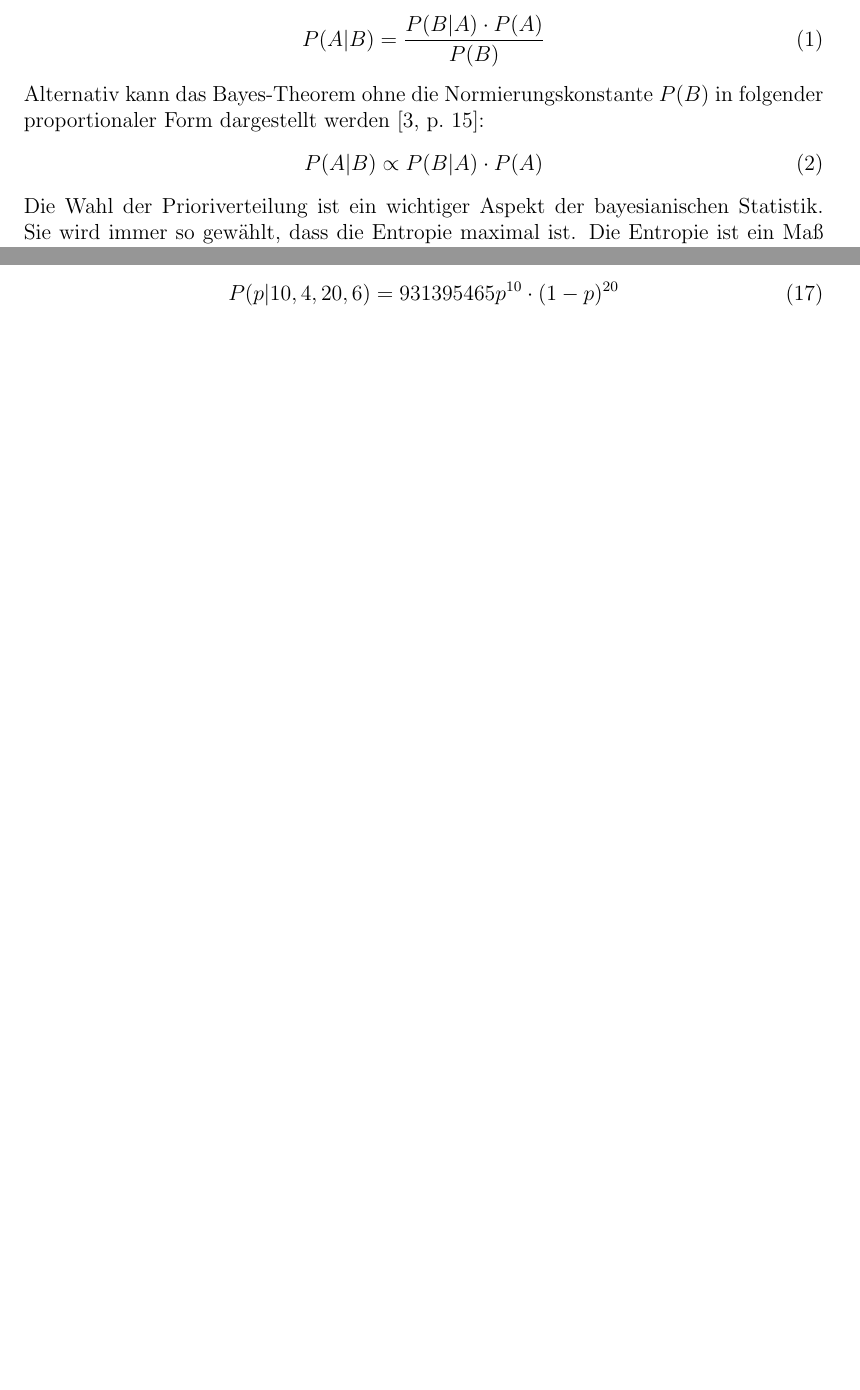
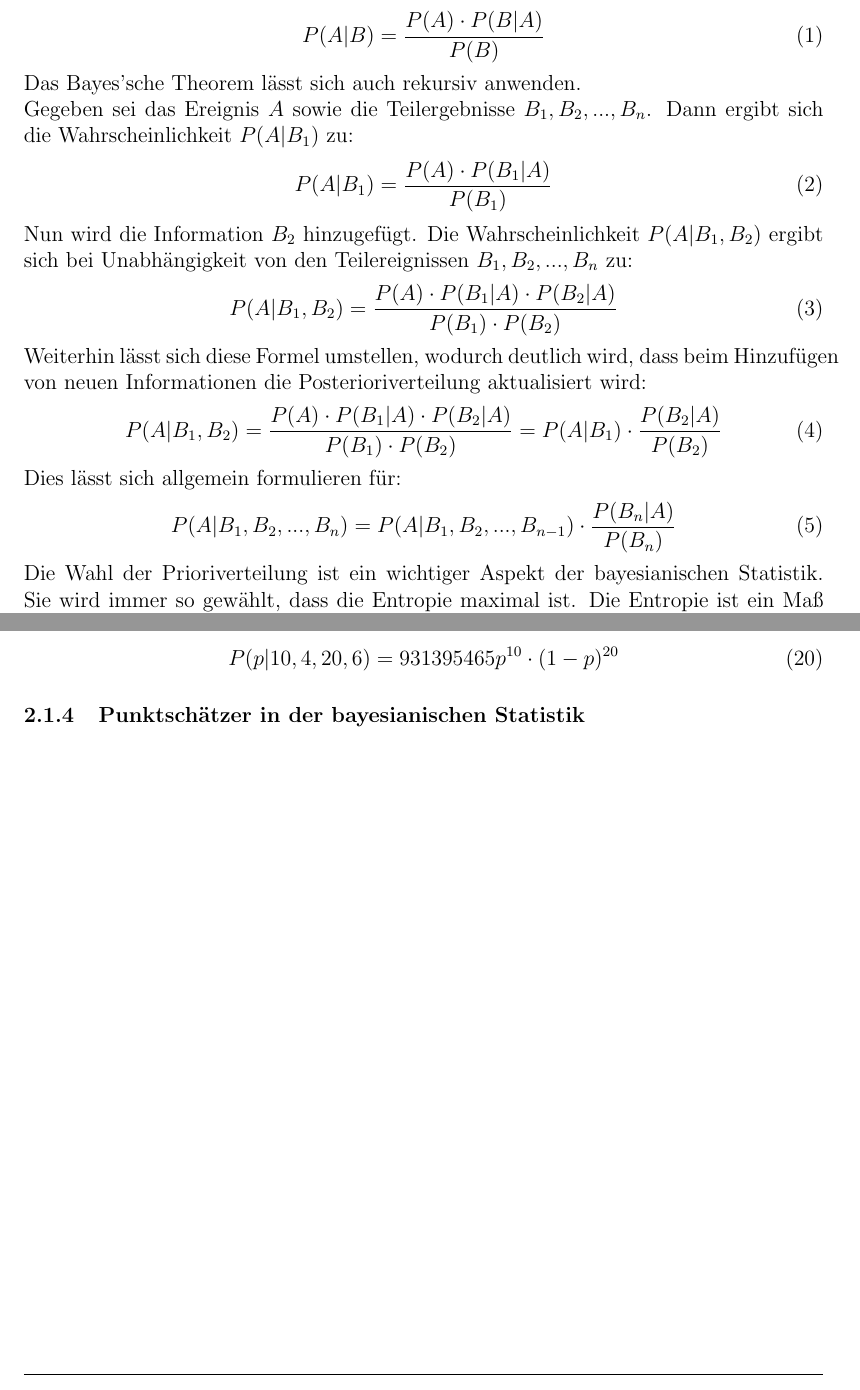
Before and after one commit to clemens29/Projektseminar-Bayes-MCMC, a LaTeX document (doc/Dokumentation.tex): two parts of pages 5 and 7 of 18, joined at a grey line, cut so that both start at the same text, the shorter picture padded with empty space. Compiled offline with pdfLaTeX.

Commit message:
added bayes-recursive

```diff
--- a/doc/Dokumentation.tex
+++ b/doc/Dokumentation.tex
@@ -114,11 +114,24 @@ dass die Posterioriverteilung korrekt normiert ist, das heißt, dass die Summe d
 Wahrscheinlichkeiten aller möglichen Werte des Parameters 1 ergibt. \parencite[109]{StatistikKlassischOderBayes} \\\\
 Das Bayes'sche Theorem lässt sich somit wie folgt darstellen:
 \begin{equation}
-P(A|B) = \frac{P(B|A) \cdot P(A)}{P(B)}
+P(A|B) = \frac{P(A) \cdot P(B|A)}{P(B)}
 \end{equation}
-Alternativ kann das Bayes-Theorem ohne die Normierungskonstante $ P(B) $ in folgender proportionaler Form dargestellt werden \parencite[15]{BayesStatistik}:
+Das Bayes'sche Theorem lässt sich auch rekursiv anwenden. \\
+Gegeben sei das Ereignis $A$ sowie die Teilergebnisse $B_1, B_2, ..., B_n$. Dann ergibt sich die Wahrscheinlichkeit $P(A|B_1)$ zu:
 \begin{equation}
-P(A|B) \propto P(B|A) \cdot P(A)
+P(A|B_1) = \frac{P(A) \cdot P(B_1|A)}{P(B_1)}
+\end{equation}
+Nun wird die Information $B_2$ hinzugefügt. Die Wahrscheinlichkeit $P(A|B_1, B_2)$ ergibt sich bei Unabhängigkeit von den Teilereignissen $B_1, B_2, ..., B_n$ zu:
+\begin{equation}
+P(A|B_1, B_2) = \frac{P(A) \cdot P(B_1|A) \cdot P(B_2|A)}{P(B_1) \cdot P(B_2)}
+\end{equation}
+Weiterhin lässt sich diese Formel umstellen, wodurch deutlich wird, dass beim Hinzufügen von neuen Informationen die Posterioriverteilung aktualisiert wird:
+\begin{equation}
+P(A|B_1, B_2) = \frac{P(A) \cdot P(B_1|A) \cdot P(B_2|A)}{P(B_1) \cdot P(B_2)} = P(A|B_1) \cdot \frac{P(B_2|A)}{P(B_2)}
+\end{equation}
+Dies lässt sich allgemein formulieren für:
+\begin{equation}
+P(A|B_1, B_2, ..., B_n) = P(A|B_1, B_2, ..., B_{n-1}) \cdot \frac{P(B_n|A)}{P(B_n)}
 \end{equation}
 Die Wahl der Prioriverteilung ist ein wichtiger Aspekt der bayesianischen Statistik. Sie wird immer so gewählt, dass die Entropie maximal ist. Die Entropie ist ein Maß für die Unsicherheit, was bedeutet, dass nur Informationen enthalten sind, die vor der Beobachtung bekannt sind. \parencite[57]{EinfBayesStatistik}. Unter folgenden Bedingungen ist die Prioriverteilung optimal \parencite[59]{EinfBayesStatistik}:
 \begin{itemize}
@@ -205,6 +218,10 @@ Für die Daten $n_1 = 10$, $x_1 = 4$, $n_2 = 20$, $x_2 = 6$:
 P(p|10,4,20,6) = 931 395 465p^{10} \cdot (1-p)^{20}
 \end{equation}
 
+\subsubsection{Punktschätzer in der bayesianischen Statistik}
+
+
+
 
 
 \newpage
```
Also changed, not shown: doc/Dokumentation.pdf, doc/Dokumentation.tex (2 more changed lines), 1 other file.
